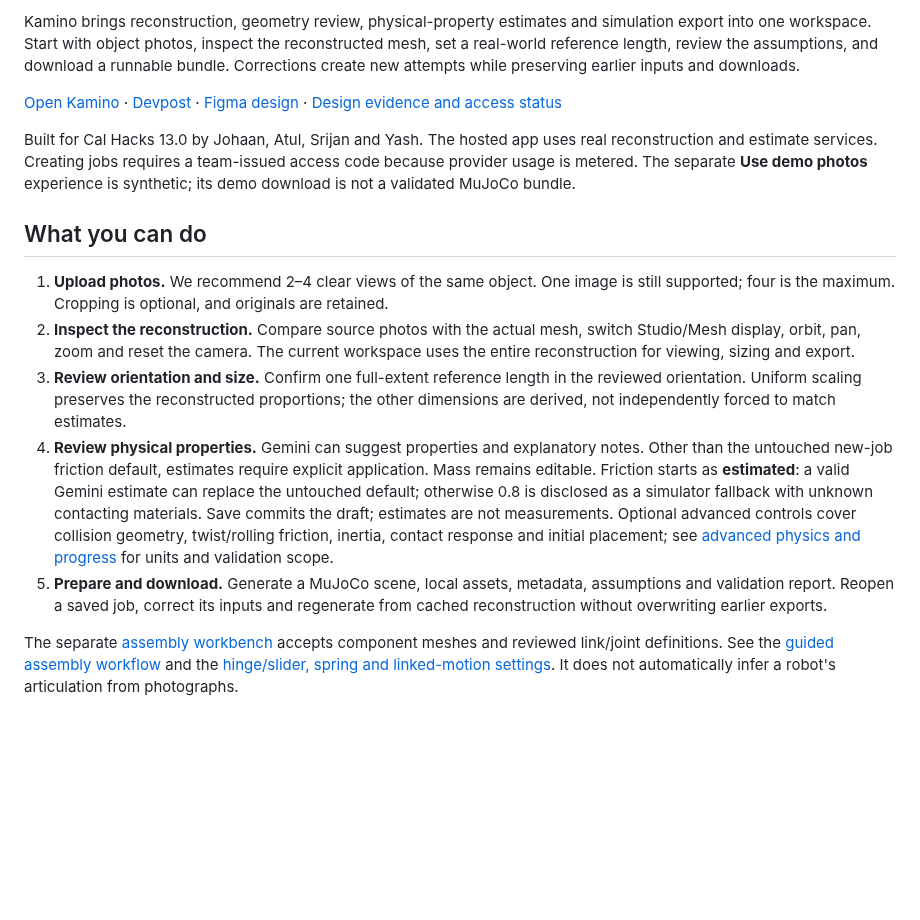
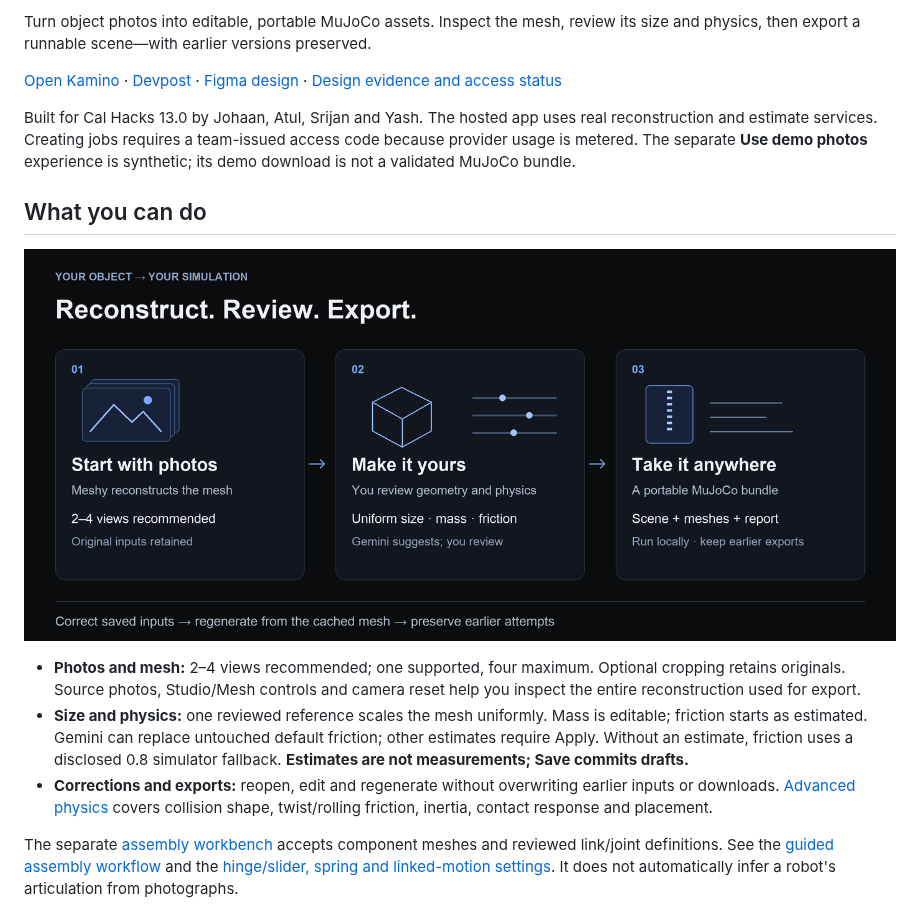
Before and after one commit to Johaan-Mannanal/kamino, a Markdown page: README.md, the part around one of its changes. GitHub-like rendering; pictures changed too: docs/images/workflow.png (added); blank space fills up the shorter version.

Commit message:
Illustrate README with branded banner and workflow graphic

```diff
--- a/README.md
+++ b/README.md
@@ -4,9 +4,6 @@
 
-Kamino brings reconstruction, geometry review, physical-property estimates and
-simulation export into one workspace. Start with object photos, inspect the
-reconstructed mesh, set a real-world reference length, review the assumptions,
-and download a runnable bundle. Corrections create new attempts while preserving
-earlier inputs and downloads.
+Turn object photos into editable, portable MuJoCo assets. Inspect the mesh, review
+its size and physics, then export a runnable scene—with earlier versions preserved.
 
 [Open Kamino](https://kamino.design) · [Devpost](https://devpost.com/software/kamino) ·
 [Figma design](https://www.figma.com/design/rSOvF7zmhYyGwLxGqLRgAo/Untitled?node-id=0-1&m=dev) ·
@@ -20,26 +17,18 @@ MuJoCo bundle.
 
 ## What you can do
 
-1. **Upload photos.** We recommend 2–4 clear views of the same object. One image is
-   still supported; four is the maximum. Cropping is optional, and originals are retained.
-2. **Inspect the reconstruction.** Compare source photos with the actual mesh,
-   switch Studio/Mesh display, orbit, pan, zoom and reset the camera. The current
-   workspace uses the entire reconstruction for viewing, sizing and export.
-3. **Review orientation and size.** Confirm one full-extent reference length in
-   the reviewed orientation. Uniform scaling preserves the reconstructed proportions;
-   the other dimensions are derived, not independently forced to match estimates.
-4. **Review physical properties.** Gemini can suggest properties and explanatory
-   notes. Other than the untouched new-job friction default, estimates require
-   explicit application. Mass remains editable. Friction starts as **estimated**:
-   a valid Gemini estimate can replace the untouched default; otherwise 0.8 is
-   disclosed as a simulator fallback with unknown contacting materials. Save commits
-   the draft; estimates are not measurements. Optional advanced controls cover
-   collision geometry, twist/rolling friction, inertia, contact response and initial
-   placement; see [advanced physics and progress](docs/advanced-physics.md) for units
-   and validation scope.
-5. **Prepare and download.** Generate a MuJoCo scene, local assets, metadata,
-   assumptions and validation report. Reopen a saved job, correct its inputs and
-   regenerate from cached reconstruction without overwriting earlier exports.
+![Three steps: upload photos for Meshy reconstruction; review geometry, uniform sizing and physical properties with Gemini assistance; export a portable MuJoCo scene, meshes and report. Corrections reuse the cached mesh and preserve earlier attempts.](docs/images/workflow.png)
+
+- **Photos and mesh:** 2–4 views recommended; one supported, four maximum. Optional
+  cropping retains originals. Source photos, Studio/Mesh controls and camera reset
+  help you inspect the entire reconstruction used for export.
+- **Size and physics:** one reviewed reference scales the mesh uniformly. Mass is
+  editable; friction starts as estimated. Gemini can replace untouched default
+  friction; other estimates require Apply. Without an estimate, friction uses a
+  disclosed 0.8 simulator fallback. **Estimates are not measurements; Save commits drafts.**
+- **Corrections and exports:** reopen, edit and regenerate without overwriting
+  earlier inputs or downloads. [Advanced physics](docs/advanced-physics.md) covers
+  collision shape, twist/rolling friction, inertia, contact response and placement.
 
 The separate [assembly workbench](https://kamino.design/assembly.html) accepts
 component meshes and reviewed link/joint definitions. See the
```
Also changed, not shown: other parts of README.md (+1 -1 lines).
